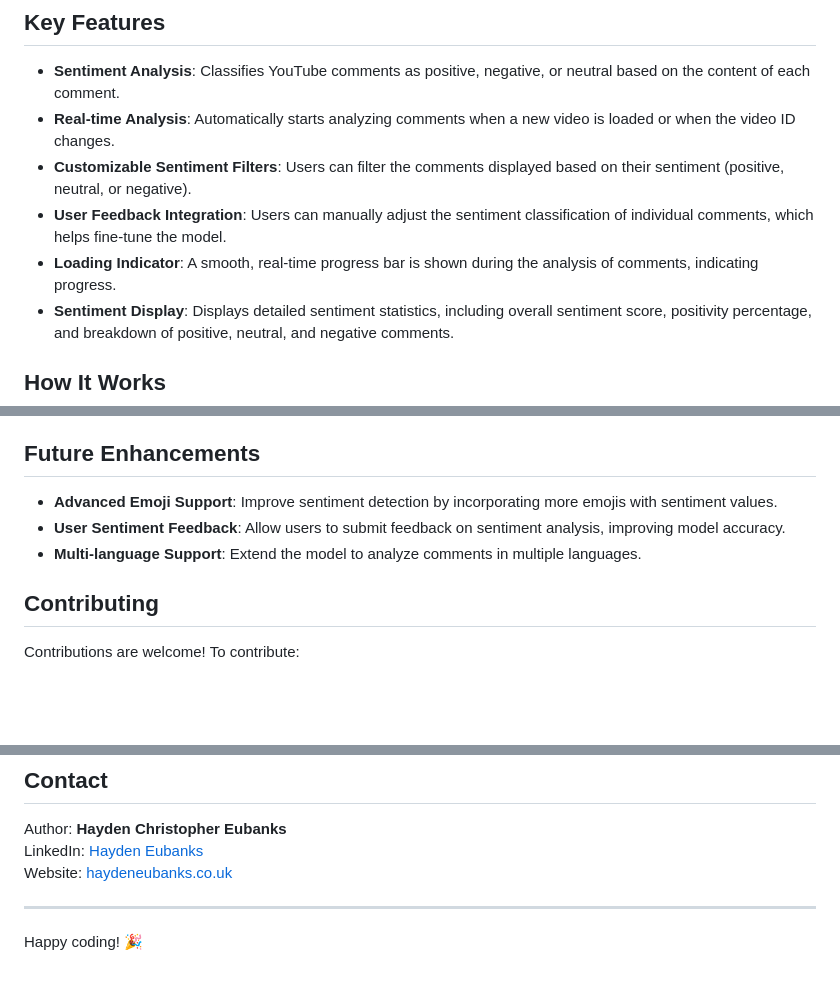
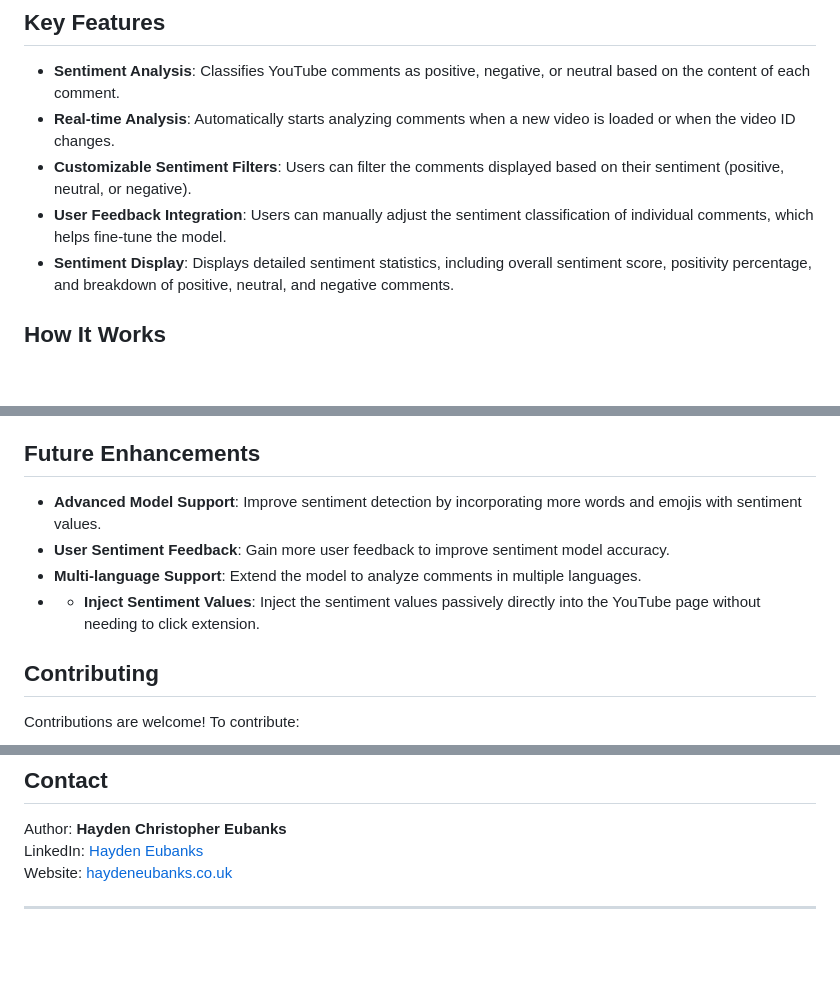
Before and after one commit to haydenubanx/YouTubeSentimentAnalysis, a Markdown page: README.md, 3 parts joined by grey strips. Rendered like a GitHub page; blank space fills up the shorter version.

```diff
--- a/README.md
+++ b/README.md
@@ -10,7 +10,6 @@ This project is a **Chrome Extension** that performs **Sentiment Analysis** on Y
 - **Real-time Analysis**: Automatically starts analyzing comments when a new video is loaded or when the video ID changes.
 - **Customizable Sentiment Filters**: Users can filter the comments displayed based on their sentiment (positive, neutral, or negative).
 - **User Feedback Integration**: Users can manually adjust the sentiment classification of individual comments, which helps fine-tune the model.
-- **Loading Indicator**: A smooth, real-time progress bar is shown during the analysis of comments, indicating progress.
 - **Sentiment Display**: Displays detailed sentiment statistics, including overall sentiment score, positivity percentage, and breakdown of positive, neutral, and negative comments.
 
 ## How It Works
@@ -82,9 +81,10 @@ If you wish to retrain the sentiment analysis model:
 
 ## Future Enhancements
 
-- **Advanced Emoji Support**: Improve sentiment detection by incorporating more emojis with sentiment values.
-- **User Sentiment Feedback**: Allow users to submit feedback on sentiment analysis, improving model accuracy.
+- **Advanced Model Support**: Improve sentiment detection by incorporating more words and emojis with sentiment values.
+- **User Sentiment Feedback**: Gain more user feedback to improve sentiment model accuracy.
 - **Multi-language Support**: Extend the model to analyze comments in multiple languages.
+- - **Inject Sentiment Values**: Inject the sentiment values passively directly into the YouTube page without needing to click extension.
 
 ## Contributing
 
@@ -112,5 +112,3 @@ LinkedIn: [Hayden Eubanks](https://www.linkedin.com/in/hayden-eubanks)
 Website: [haydeneubanks.co.uk](https://haydeneubanks.co.uk)
 
 ---
-
-Happy coding! 🎉
```
